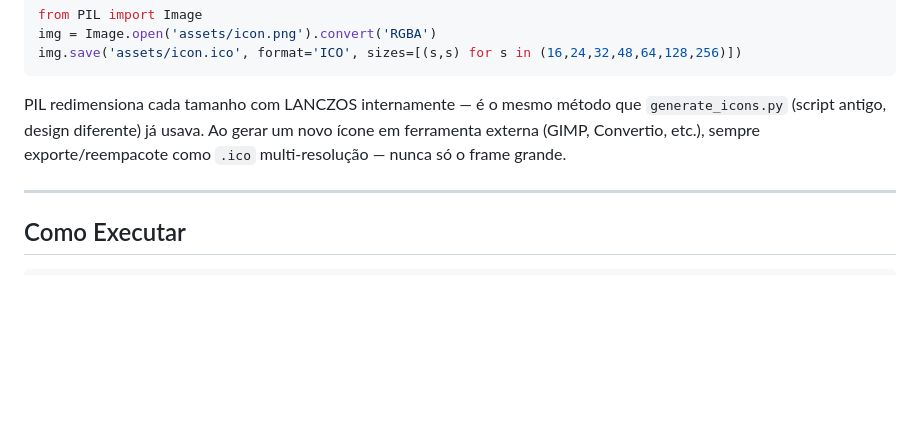
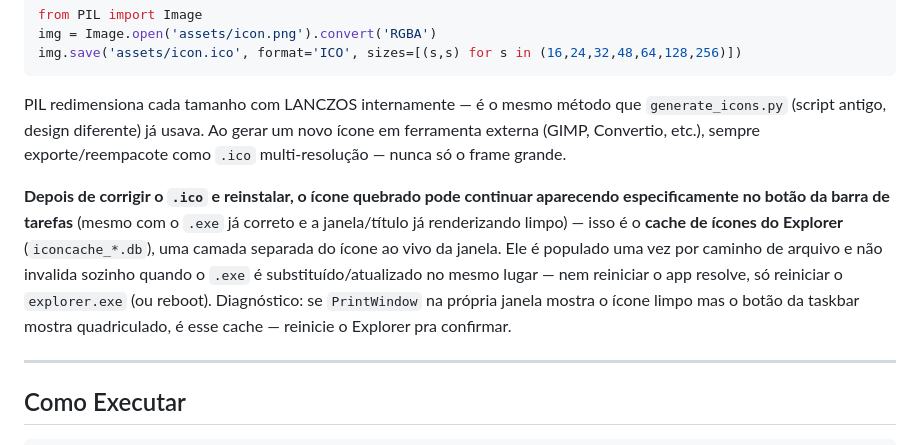
Before and after one commit to otreblag/gastos-casal-app, a Markdown page: CLAUDE.md, the part around the change. Drawn GitHub-style; blank space fills up the shorter version.

Commit message:
Document Explorer icon cache as a separate layer from the icon.ico fix
After repacking icon.ico as multi-resolution (v1.1.5), the real
installed app's taskbar button still showed the checkerboard artifact
even though the window's own title-bar icon (verified via PrintWindow,
no cache involved) and the exe's PE-embedded icon (verified via
PrivateExtractIcons) were both clean. Isolated it to Explorer's
iconcache_*.db, which doesn't invalidate on its own when an exe at the
same path is replaced — only an explorer.exe restart (or reboot) forces
it to re-read the icon. Confirmed: taskbar icon rendered clean
immediately after restarting Explorer, no further code changes needed.

````diff
--- a/CLAUDE.md
+++ b/CLAUDE.md
@@ -539,6 +539,8 @@ img.save('assets/icon.ico', format='ICO', sizes=[(s,s) for s in (16,24,32,48,64,
 ```
 PIL redimensiona cada tamanho com LANCZOS internamente — é o mesmo método que `generate_icons.py` (script antigo, design diferente) já usava. Ao gerar um novo ícone em ferramenta externa (GIMP, Convertio, etc.), sempre exporte/reempacote como `.ico` multi-resolução — nunca só o frame grande.
 
+**Depois de corrigir o `.ico` e reinstalar, o ícone quebrado pode continuar aparecendo especificamente no botão da barra de tarefas** (mesmo com o `.exe` já correto e a janela/título já renderizando limpo) — isso é o **cache de ícones do Explorer** (`iconcache_*.db`), uma camada separada do ícone ao vivo da janela. Ele é populado uma vez por caminho de arquivo e não invalida sozinho quando o `.exe` é substituído/atualizado no mesmo lugar — nem reiniciar o app resolve, só reiniciar o `explorer.exe` (ou reboot). Diagnóstico: se `PrintWindow` na própria janela mostra o ícone limpo mas o botão da taskbar mostra quadriculado, é esse cache — reinicie o Explorer pra confirmar.
+
 ---
 
 ## Como Executar
````
